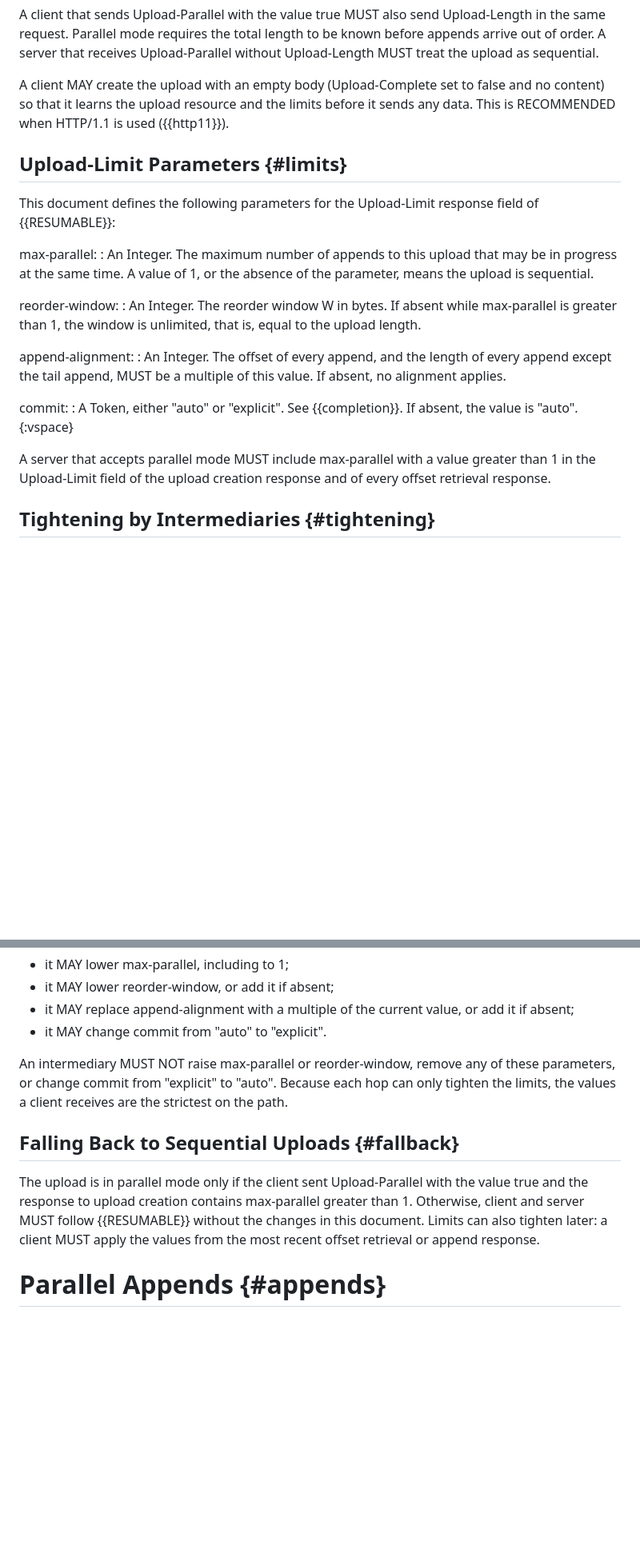
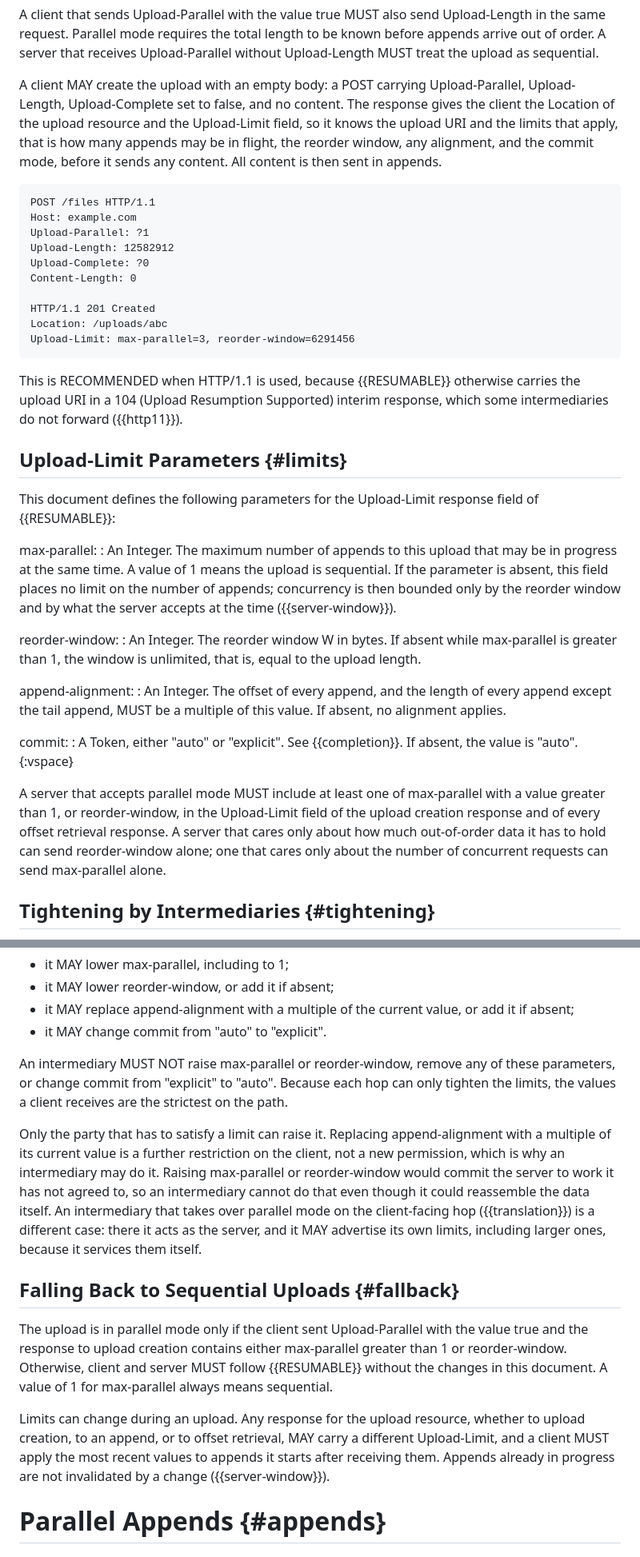
Before and after one commit to santoshpallagatti/draft-spk-httpbis-parallel-upload, a Markdown page: draft-spk-httpbis-parallel-upload.md, 2 parts joined by grey strips. Shown at 80% size. GitHub-like rendering; blank space fills up the shorter version.

Commit message:
Update draft-spk-httpbis-parallel-upload.md
Addressed internal review comments

```diff
--- a/draft-spk-httpbis-parallel-upload.md
+++ b/draft-spk-httpbis-parallel-upload.md
@@ -244,10 +257,31 @@ length to be known before appends arrive out of order. A server that
 receives Upload-Parallel without Upload-Length MUST treat the upload as
 sequential.
 
-A client MAY create the upload with an empty body (Upload-Complete set
-to false and no content) so that it learns the upload resource and the
-limits before it sends any data. This is RECOMMENDED when HTTP/1.1 is
-used ({{http11}}).
+A client MAY create the upload with an empty body: a POST carrying
+Upload-Parallel, Upload-Length, Upload-Complete set to false, and no
+content. The response gives the client the Location of the upload
+resource and the Upload-Limit field, so it knows the upload URI and the
+limits that apply, that is how many appends may be in flight, the
+reorder window, any alignment, and the commit mode, before it sends any
+content. All content is then sent in appends.
+
+~~~ http-message
+POST /files HTTP/1.1
+Host: example.com
+Upload-Parallel: ?1
+Upload-Length: 12582912
+Upload-Complete: ?0
+Content-Length: 0
+
+HTTP/1.1 201 Created
+Location: /uploads/abc
+Upload-Limit: max-parallel=3, reorder-window=6291456
+~~~
+
+This is RECOMMENDED when HTTP/1.1 is used, because {{RESUMABLE}}
+otherwise carries the upload URI in a 104 (Upload Resumption Supported)
+interim response, which some intermediaries do not forward
+({{http11}}).
 
 ## Upload-Limit Parameters {#limits}
 
@@ -256,8 +290,11 @@ response field of {{RESUMABLE}}:
 
 max-parallel:
 : An Integer. The maximum number of appends to this upload that may be
-  in progress at the same time. A value of 1, or the absence of the
-  parameter, means the upload is sequential.
+  in progress at the same time. A value of 1 means the upload is
+  sequential. If the parameter is absent, this field places no limit on
+  the number of appends; concurrency is then bounded only by the reorder
+  window and by what the server accepts at the time
+  ({{server-window}}).
 
 reorder-window:
 : An Integer. The reorder window W in bytes. If absent while
@@ -274,9 +311,13 @@ commit:
   the value is "auto".
 {:vspace}
 
-A server that accepts parallel mode MUST include max-parallel with a
-value greater than 1 in the Upload-Limit field of the upload creation
-response and of every offset retrieval response.
+A server that accepts parallel mode MUST include at least one of
+max-parallel with a value greater than 1, or reorder-window, in the
+Upload-Limit field of the upload creation response and of every offset
+retrieval response. A server that cares only about how much
+out-of-order data it has to hold can send reorder-window alone; one
+that cares only about the number of concurrent requests can send
+max-parallel alone.
 
 ## Tightening by Intermediaries {#tightening}
 
@@ -294,14 +335,32 @@ any of these parameters, or change commit from "explicit" to "auto".
 Because each hop can only tighten the limits, the values a client
 receives are the strictest on the path.
 
+Only the party that has to satisfy a limit can raise it. Replacing
+append-alignment with a multiple of its current value is a further
+restriction on the client, not a new permission, which is why an
+intermediary may do it. Raising max-parallel or reorder-window would
+commit the server to work it has not agreed to, so an intermediary
+cannot do that even though it could reassemble the data itself. An
+intermediary that takes over parallel mode on the client-facing hop
+({{translation}}) is a different case: there it acts as the server, and
+it MAY advertise its own limits, including larger ones, because it
+services them itself.
+
 ## Falling Back to Sequential Uploads {#fallback}
 
 The upload is in parallel mode only if the client sent Upload-Parallel
-with the value true and the response to upload creation contains
-max-parallel greater than 1. Otherwise, client and server MUST follow
-{{RESUMABLE}} without the changes in this document. Limits can also
-tighten later: a client MUST apply the values from the most recent
-offset retrieval or append response.
+with the value true and the response to upload creation contains either
+max-parallel greater than 1 or reorder-window. Otherwise, client and
+server MUST follow
+{{RESUMABLE}} without the changes in this document. A value of 1 for
+max-parallel always means sequential.
+
+Limits can change during an upload. Any response for the upload
+resource, whether to upload creation, to an append, or to offset
+retrieval, MAY carry a different Upload-Limit, and a client MUST apply
+the most recent values to appends it starts after receiving them.
+Appends already in progress are not invalidated by a change
+({{server-window}}).
 
 
 # Parallel Appends {#appends}
```
Also changed, not shown: other parts of draft-spk-httpbis-parallel-upload.md (+87 -11 lines).
